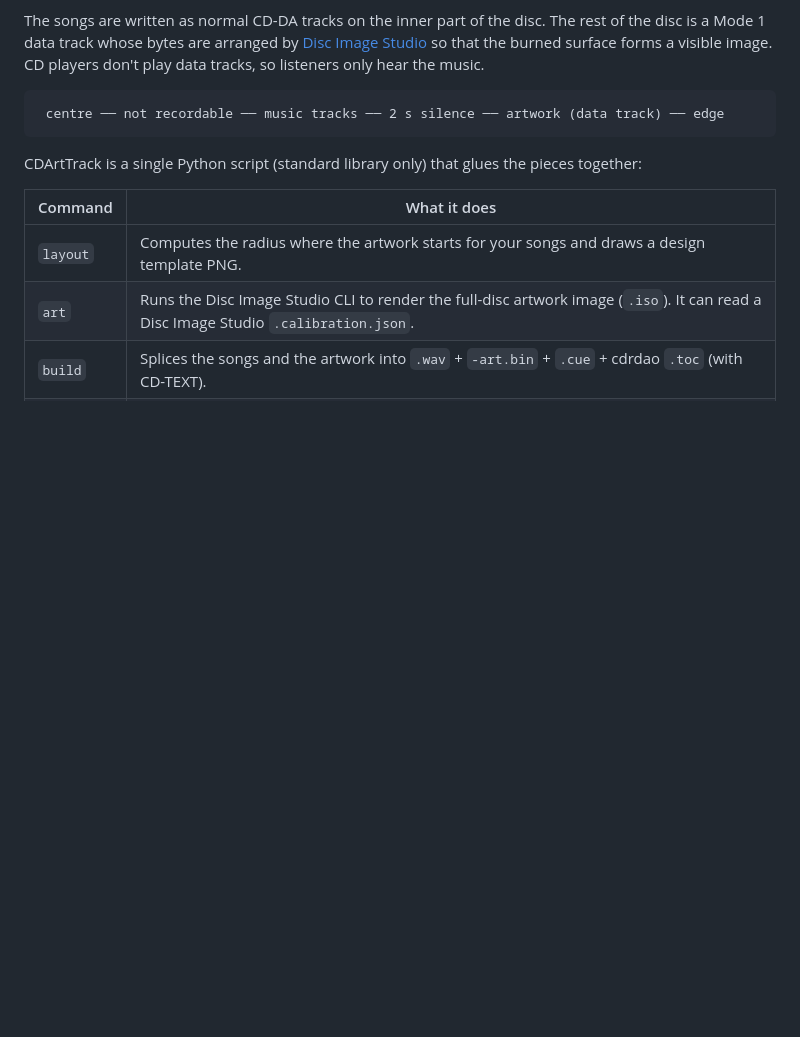
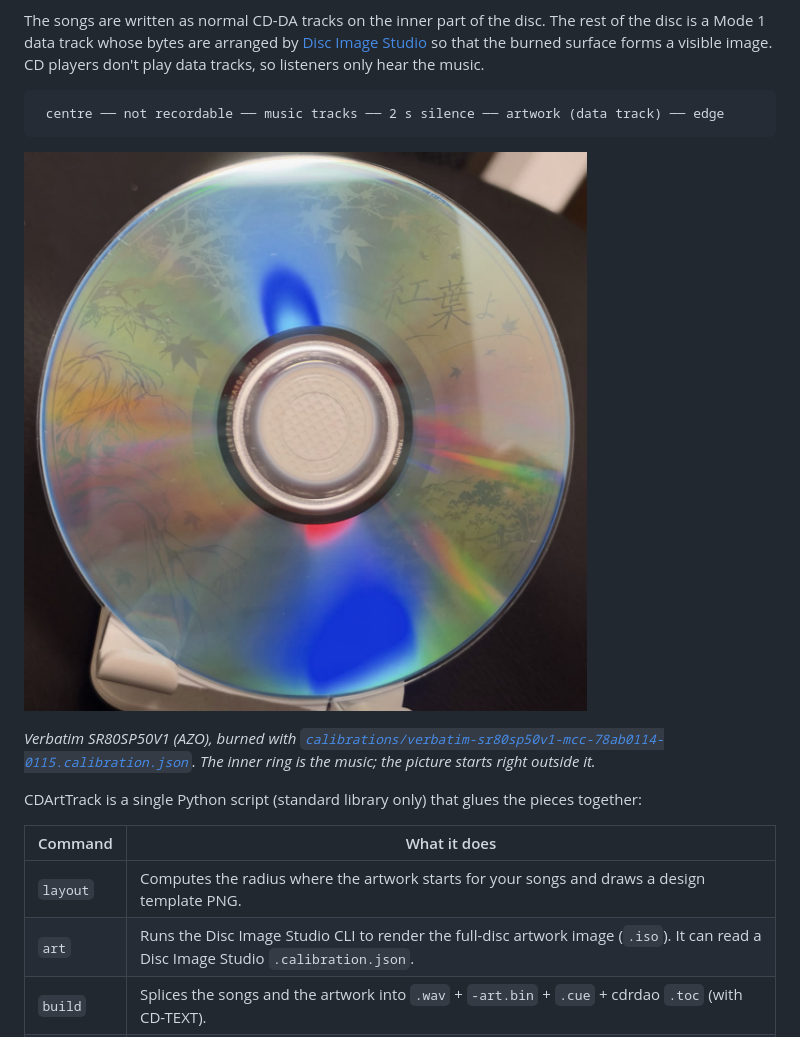
Before and after one commit to wa-otomia/CDArtTrack, a Markdown page: README.md, the part around the change. GitHub-like rendering; pictures changed too: docs/images/example-sr80sp50v1.jpg (added); blank space fills up the shorter version.

````diff
--- a/README.md
+++ b/README.md
@@ -14,6 +14,12 @@ listeners only hear the music.
 ```
  centre ── not recordable ── music tracks ── 2 s silence ── artwork (data track) ── edge
 ```
+
+![A burned disc: music plays in a CD player, the picture is visible on the recording surface](docs/images/example-sr80sp50v1.jpg)
+
+*Verbatim SR80SP50V1 (AZO), burned with
+[`calibrations/verbatim-sr80sp50v1-mcc-78ab0114-0115.calibration.json`](calibrations/verbatim-sr80sp50v1-mcc-78ab0114-0115.calibration.json).
+The inner ring is the music; the picture starts right outside it.*
 
 CDArtTrack is a single Python script (standard library only) that glues the
 pieces together:
````
Also changed, not shown: README.zh-CN.md (+6 -0 lines).
